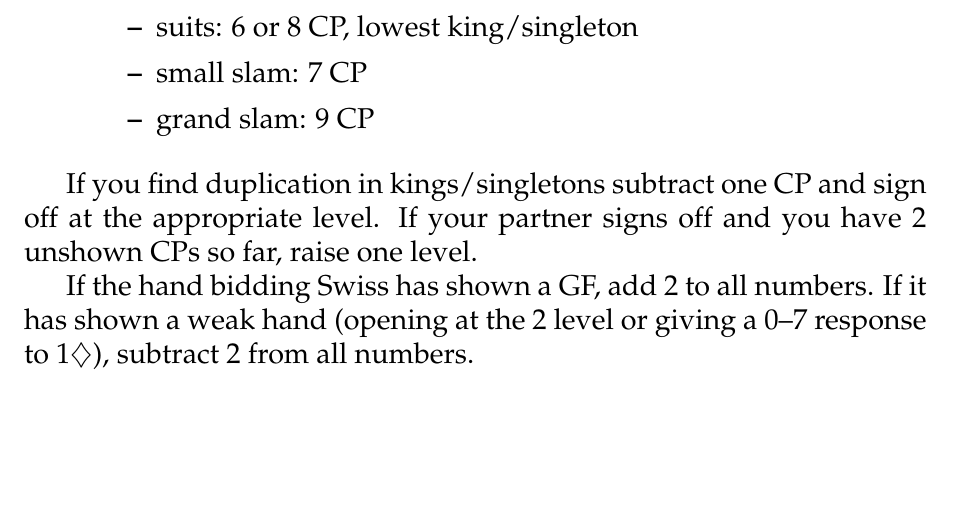
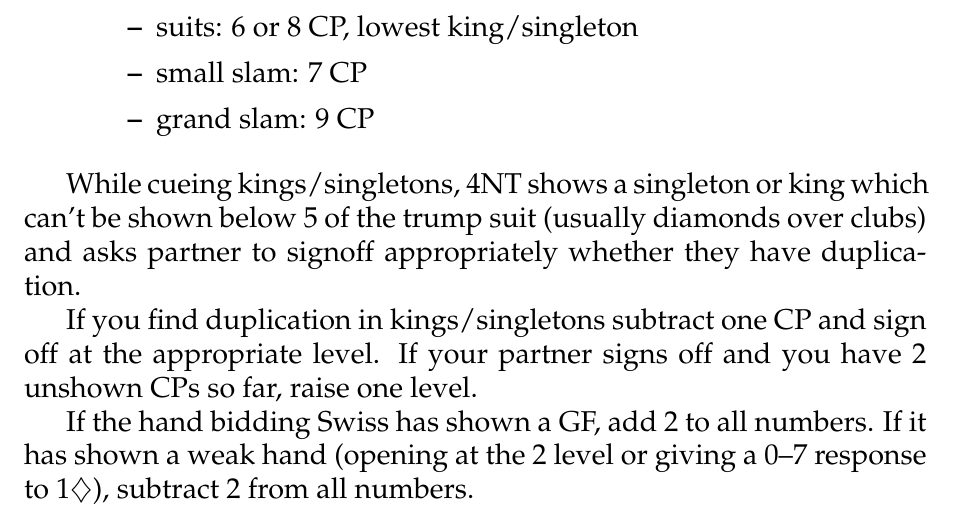
Before and after one commit to mjj29/bridge-pec, a LaTeX document (systemnotes.tex): part of page 19 of 26, cut so that both start at the same text, the shorter picture padded with empty space. Compiled offline with pdfLaTeX.

Commit message:
more swiss detail

```diff
--- a/systemnotes.tex
+++ b/systemnotes.tex
@@ -805,6 +805,10 @@ outside singletons for kings, but care must be taken to avoid double-counting.
 	\end{itemize}
 \end{itemize}
 
+While cueing kings/singletons, 4NT shows a singleton or king which can't be
+shown below 5 of the trump suit (usually diamonds over clubs) and asks partner
+to signoff appropriately whether they have duplication.
+
 If you find duplication in kings/singletons subtract one CP and sign off at the
 appropriate level. If your partner signs off and you have 2 unshown CPs so far,
 raise one level.
```
